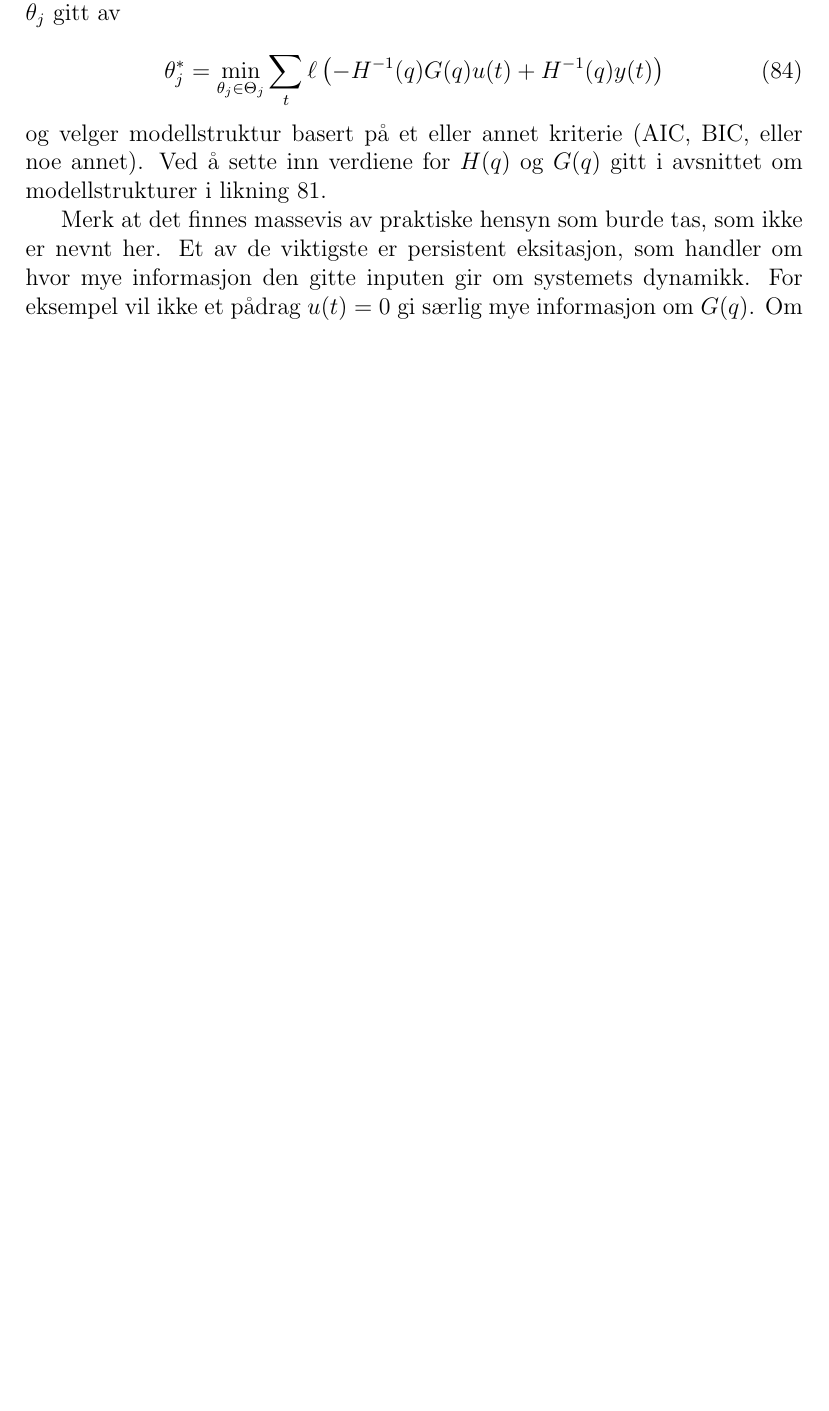
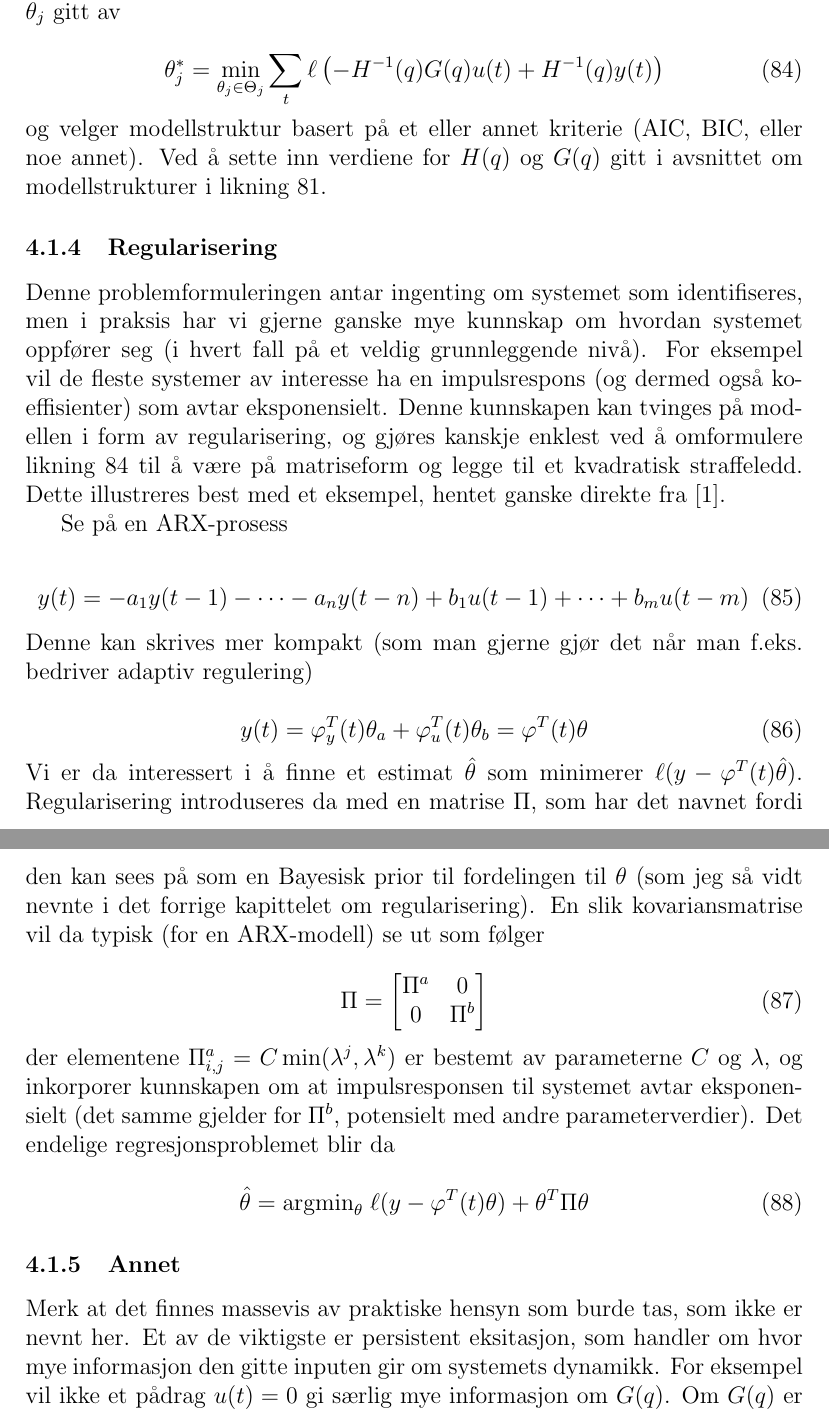
Before and after one commit to KristianLovland/TTK4260, a LaTeX document (main.tex, which reads delkapitler/tidsserier.tex): part of page 33 of 35 before the commit and two parts of pages 33 and 34 of 36 after it, the two joined at a grey line, cut so that both start at the same text, the shorter picture padded with empty space. Compiled offline with pdfLaTeX.

Commit message:
La til delkapittel om regularisering i ARMAX-modellering

```diff
--- a/delkapitler/tidsserier.tex
+++ b/delkapitler/tidsserier.tex
@@ -119,9 +119,40 @@ Nå står vi bare igjen med et lite spørsmål: Hvordan finner vi $H^{-1}(q)$ og
 
 \begin{equation}
 	\theta_{j}^{*}=\underset{\theta_{j} \in \Theta_{j}}{\min } \sum_{t} \ell\left(-H^{-1}(q) G(q) u(t)+H^{-1}(q) y(t)\right)
+	\label{eq:sysid}
 \end{equation}
 og velger modellstruktur basert på et eller annet kriterie (AIC, BIC, eller noe annet). Ved å sette inn verdiene for $H(q)$ og $G(q)$ gitt i avsnittet om modellstrukturer i likning \ref{eq:predictor}.
 
+\subsubsection{Regularisering}
+Denne problemformuleringen antar ingenting om systemet som identifiseres, men i praksis har vi gjerne ganske mye kunnskap om hvordan systemet oppfører seg (i hvert fall på et veldig grunnleggende nivå). For eksempel vil de fleste systemer av interesse ha en impulsrespons (og dermed også koeffisienter) som avtar eksponensielt. Denne kunnskapen kan tvinges på modellen i form av regularisering, og gjøres kanskje enklest ved å omformulere likning \ref{eq:sysid} til å være på matriseform og legge til et kvadratisk straffeledd. Dette illustreres best med et eksempel, hentet ganske direkte fra \cite{Chen2013}.
+
+Se på en ARX-prosess
+
+\begin{equation}
+	y(t) = -a_1 y(t-1) - \cdots - a_n y(t-n) + b_1 u(t-1) + \cdots + b_m u(t-m)
+	\label{eq:ARX}
+\end{equation}
+Denne kan skrives mer kompakt (som man gjerne gjør det når man f.eks. bedriver adaptiv regulering)
+
+\begin{equation}
+	y(t) = \varphi_y ^T (t) \theta_a + \varphi_u ^T (t) \theta_b = \varphi ^T (t) \theta
+	\label{eq:ARX2}
+\end{equation}
+Vi er da interessert i å finne et estimat $\hat{\theta}$ som minimerer $\ell( y - \varphi ^T (t) \hat{\theta} )$. Regularisering introduseres da med en matrise $\Pi$, som har det navnet fordi den kan sees på som en Bayesisk prior til fordelingen til $\theta$ (som jeg så vidt nevnte i det forrige kapittelet om regularisering). En slik kovariansmatrise vil da typisk (for en ARX-modell) se ut som følger
+
+\begin{equation}
+	\Pi = \begin{bmatrix}
+		\Pi^a & 0 \\
+		0 & \Pi^b
+	\end{bmatrix}
+\end{equation}
+der elementene $\Pi^a_{i, j} = C \min(\lambda^j, \lambda^k)$ er bestemt av parameterne $C$ og $\lambda$, og inkorporer kunnskapen om at impulsresponsen til systemet avtar eksponensielt (det samme gjelder for $\Pi^b$, potensielt med andre parameterverdier). Det endelige regresjonsproblemet blir da
+
+\begin{equation}
+	\hat{\theta} = \textrm{argmin}_\theta \; \ell (y - \varphi ^T (t) \theta) + \theta^T \Pi \theta
+\end{equation}
+
+\subsubsection{Annet}
 Merk at det finnes massevis av praktiske hensyn som burde tas, som ikke er nevnt her. Et av de viktigste er persistent eksitasjon, som handler om hvor mye informasjon den gitte inputen gir om systemets dynamikk. For eksempel vil ikke et pådrag $u(t) = 0$ gi særlig mye informasjon om $G(q)$. Om $G(q)$ er komplisert vil $u(t)$ typisk også måtte være nokså komplisert for å få vite alt man trenger om $G(q)$. Et typisk krav for mange parameterestimeringsmetoder er at $u(t)$ må oppfylle at det eksisterer konstanter $\alpha_0, \alpha_1, T_0 > 0$ slik at
 
 \begin{equation}
```
Also changed, not shown: delkapitler/fifa.tex (added, +2 -0 lines), kilder.bib (+15 -0 lines), main.tex (+2 -1 lines), main.bbl, main.pdf, 2 other files.
